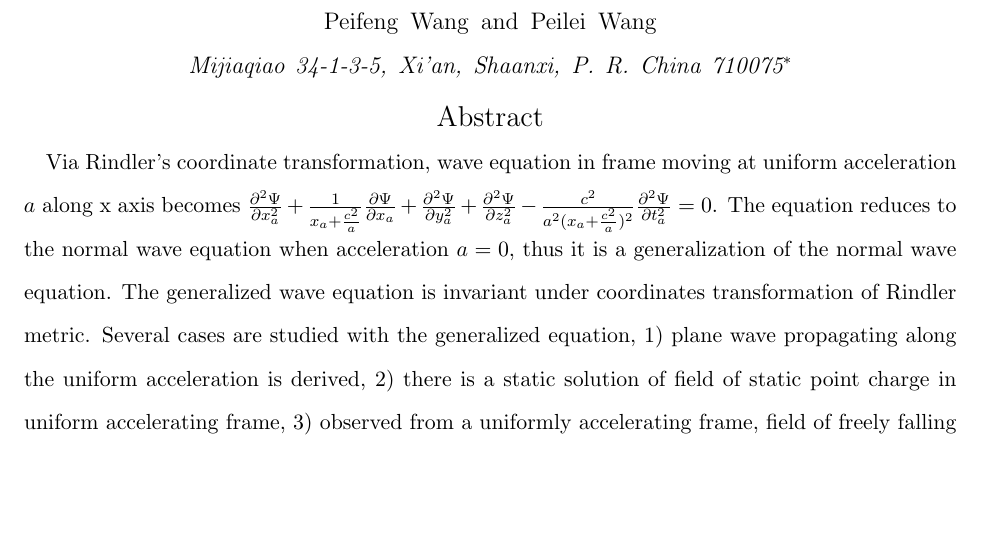
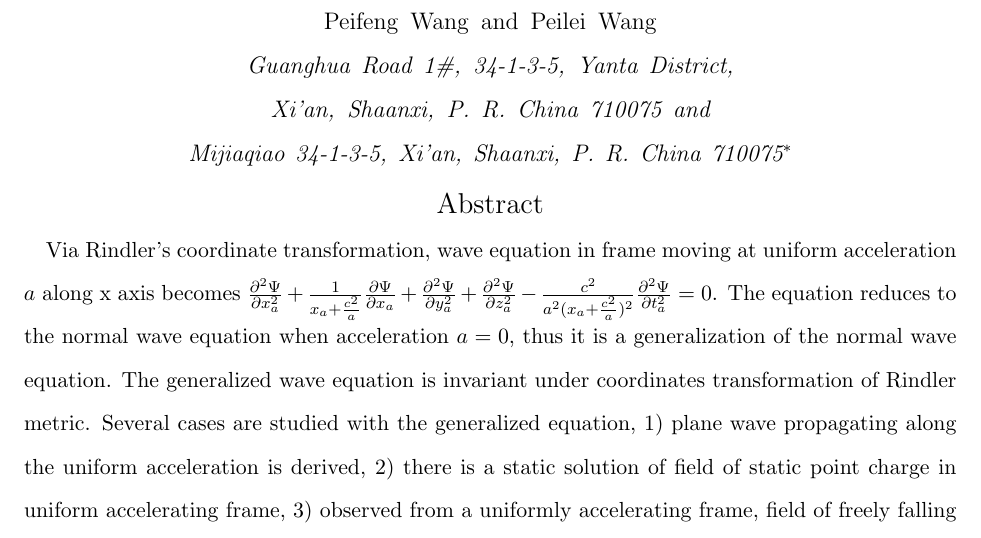
Before and after one commit to peifengwang/Generalized-wave-equation-in-uniformly-accelerating-frame, a LaTeX paper (GeneralizedWave.tex): part of page 1 of 12, cut so that both start at the same text, the shorter picture padded with empty space. Compiled offline with pdfLaTeX.

Commit message:
modified:   GeneralizedWave.pdf 	modified:   GeneralizedWave.tex

```diff
--- a/GeneralizedWave.tex
+++ b/GeneralizedWave.tex
@@ -7,6 +7,7 @@
 \title{Generalized wave equation in uniformly accelerating frame}
 \author{Peifeng Wang}
 \author{Peilei Wang}
+\address{Guanghua Road 1\#, 34-1-3-5, Yanta District, Xi'an, Shaanxi, P. R. China 710075}
 \address{Mijiaqiao 34-1-3-5, Xi'an, Shaanxi, P. R. China 710075}
 \email{peifeng_w@yahoo.com}
 \begin{abstract}
```
Also changed, not shown: GeneralizedWave.pdf.
